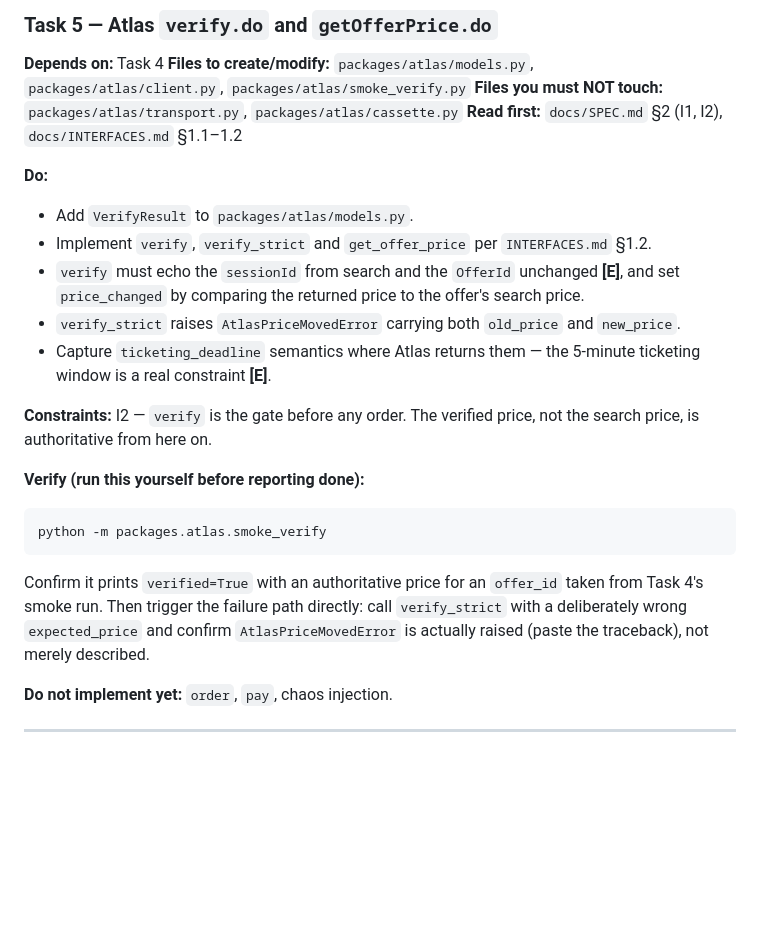
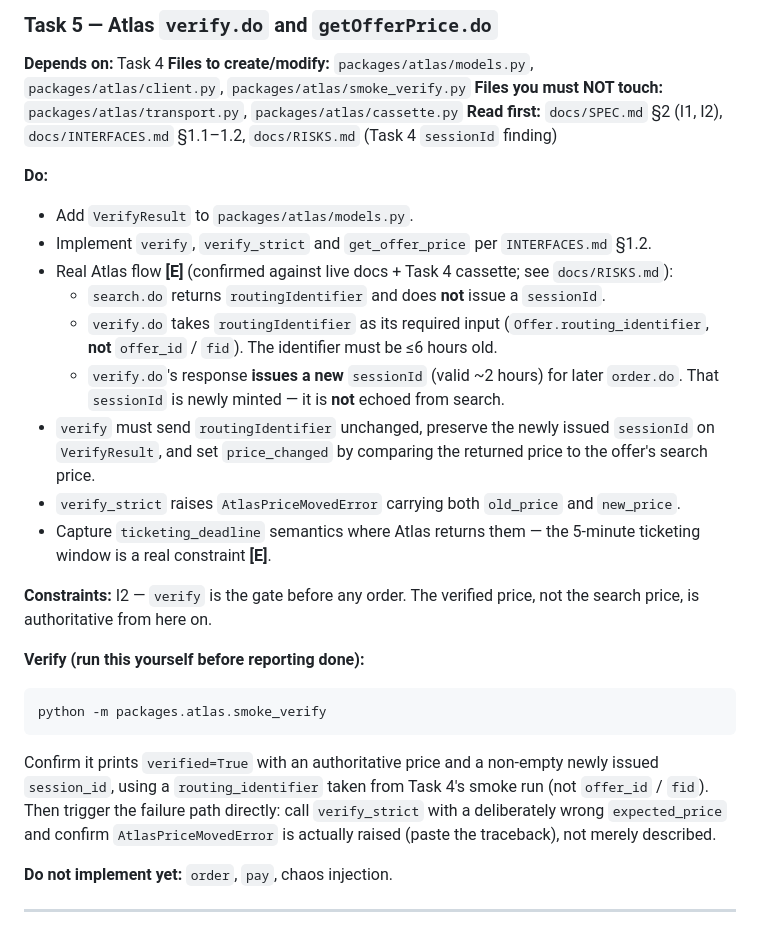
Before and after one commit to yahgoo/Rebound, a Markdown page: docs/TASKS.md, the part around the change. Drawn GitHub-style; blank space fills up the shorter version.

````diff
--- a/docs/TASKS.md
+++ b/docs/TASKS.md
@@ -204,13 +204,17 @@ Confirm both runs print a parsed `SearchResult` with at least one `Offer` carryi
 **Depends on:** Task 4
 **Files to create/modify:** `packages/atlas/models.py`, `packages/atlas/client.py`, `packages/atlas/smoke_verify.py`
 **Files you must NOT touch:** `packages/atlas/transport.py`, `packages/atlas/cassette.py`
-**Read first:** `docs/SPEC.md` §2 (I1, I2), `docs/INTERFACES.md` §1.1–1.2
+**Read first:** `docs/SPEC.md` §2 (I1, I2), `docs/INTERFACES.md` §1.1–1.2, `docs/RISKS.md` (Task 4 `sessionId` finding)
 
 **Do:**
 
 - Add `VerifyResult` to `packages/atlas/models.py`.
 - Implement `verify`, `verify_strict` and `get_offer_price` per `INTERFACES.md` §1.2.
-- `verify` must echo the `sessionId` from search and the `OfferId` unchanged **[E]**, and set `price_changed` by comparing the returned price to the offer's search price.
+- Real Atlas flow **[E]** (confirmed against live docs + Task 4 cassette; see `docs/RISKS.md`):
+  - `search.do` returns `routingIdentifier` and does **not** issue a `sessionId`.
+  - `verify.do` takes `routingIdentifier` as its required input (`Offer.routing_identifier`, **not** `offer_id` / `fid`). The identifier must be ≤6 hours old.
+  - `verify.do`'s response **issues a new** `sessionId` (valid ~2 hours) for later `order.do`. That `sessionId` is newly minted — it is **not** echoed from search.
+- `verify` must send `routingIdentifier` unchanged, preserve the newly issued `sessionId` on `VerifyResult`, and set `price_changed` by comparing the returned price to the offer's search price.
 - `verify_strict` raises `AtlasPriceMovedError` carrying both `old_price` and `new_price`.
 - Capture `ticketing_deadline` semantics where Atlas returns them — the 5-minute ticketing window is a real constraint **[E]**.
 
@@ -222,7 +226,7 @@ Confirm both runs print a parsed `SearchResult` with at least one `Offer` carryi
 python -m packages.atlas.smoke_verify
 ```
 
-Confirm it prints `verified=True` with an authoritative price for an `offer_id` taken from Task 4's smoke run. Then trigger the failure path directly: call `verify_strict` with a deliberately wrong `expected_price` and confirm `AtlasPriceMovedError` is actually raised (paste the traceback), not merely described.
+Confirm it prints `verified=True` with an authoritative price and a non-empty newly issued `session_id`, using a `routing_identifier` taken from Task 4's smoke run (not `offer_id` / `fid`). Then trigger the failure path directly: call `verify_strict` with a deliberately wrong `expected_price` and confirm `AtlasPriceMovedError` is actually raised (paste the traceback), not merely described.
 
 **Do not implement yet:** `order`, `pay`, chaos injection.
 
````
Also changed, not shown: docs/INTERFACES.md (+34 -13 lines).
